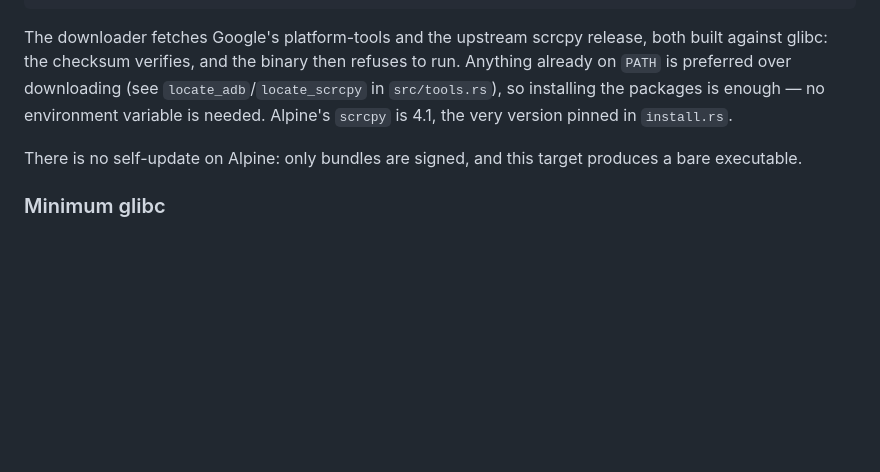
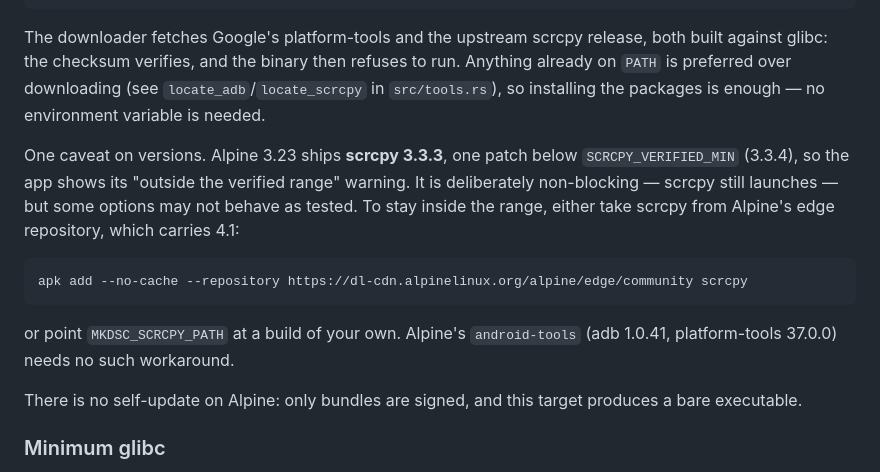
Before and after one commit to MKultra6969/MK_DroidScreenCast, a Markdown page: docs/build.md, the part around the change. Rendered like a GitHub page; blank space fills up the shorter version.

Commit message:
docs: correct the scrcpy version Alpine actually ships
The Alpine notes claimed its scrcpy is 4.1, the pinned version. That is true of
the edge branch; the stable 3.23 branch we build against ships 3.3.3 — one patch
below SCRCPY_VERIFIED_MIN, so the app shows its non-blocking "outside the
verified range" warning.

The floor is not lowered to match: nothing in the code records why 3.3.4 was
chosen, and widening the range without checking the flag set against that tag
would defeat the point of having one. Documented instead, with the edge
repository and MKDSC_SCRCPY_PATH as the ways out.

````diff
--- a/docs/build.md
+++ b/docs/build.md
@@ -149,8 +149,20 @@ The downloader fetches Google's platform-tools and the upstream scrcpy release,
 both built against glibc: the checksum verifies, and the binary then refuses to
 run. Anything already on `PATH` is preferred over downloading (see
 `locate_adb`/`locate_scrcpy` in `src/tools.rs`), so installing the packages is
-enough — no environment variable is needed. Alpine's `scrcpy` is 4.1, the very
-version pinned in `install.rs`.
+enough — no environment variable is needed.
+
+One caveat on versions. Alpine 3.23 ships **scrcpy 3.3.3**, one patch below
+`SCRCPY_VERIFIED_MIN` (3.3.4), so the app shows its "outside the verified range"
+warning. It is deliberately non-blocking — scrcpy still launches — but some
+options may not behave as tested. To stay inside the range, either take scrcpy
+from Alpine's edge repository, which carries 4.1:
+
+```sh
+apk add --no-cache --repository https://dl-cdn.alpinelinux.org/alpine/edge/community scrcpy
+```
+
+or point `MKDSC_SCRCPY_PATH` at a build of your own. Alpine's `android-tools`
+(adb 1.0.41, platform-tools 37.0.0) needs no such workaround.
 
 There is no self-update on Alpine: only bundles are signed, and this target
 produces a bare executable.
````
Also changed, not shown: CHANGELOG.md (+3 -0 lines).
